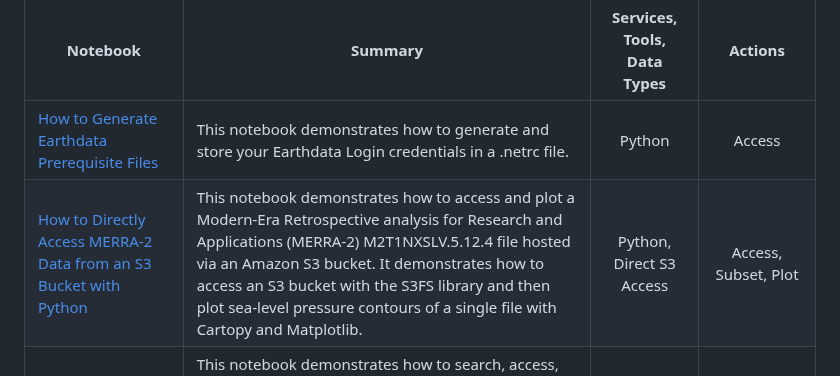
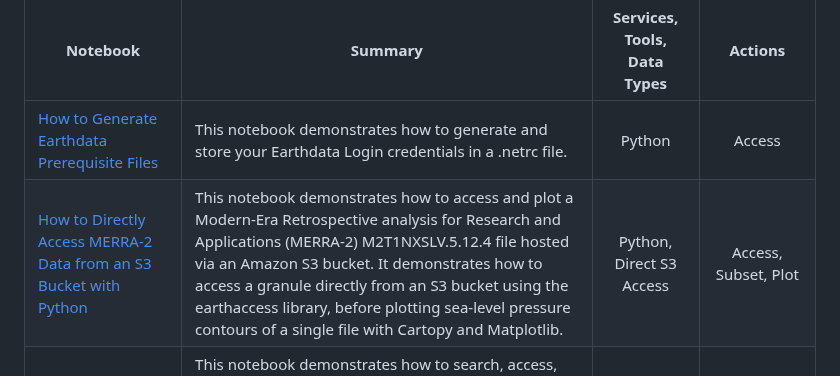
Before and after one commit to nasa/gesdisc-tutorials, a Markdown page: cloud-tutorials/README.md, the part around the change. GitHub-like rendering.

Commit message:
Further readme changes

```diff
--- a/cloud-tutorials/README.md
+++ b/cloud-tutorials/README.md
@@ -17,7 +17,7 @@ Some tutorials can be run locally to take advantage of cloud archives or cloud-b
 | Notebook  | Summary | Services, Tools, Data Types | Actions |
 | ------------- |-------------|:-------------:|:-------------:|
 |[How to Generate Earthdata Prerequisite Files](../notebooks/How_to_Generate_Earthdata_Prerequisite_Files.ipynb) | This notebook demonstrates how to generate and store your Earthdata Login credentials in a .netrc file. | Python | Access |
-|[How to Directly Access MERRA-2 Data from an S3 Bucket with Python](notebooks/How_to_Directly_Access_MERRA-2_Data_from_an_S3_Bucket.ipynb) | This notebook demonstrates how to access and plot a Modern-Era Retrospective analysis for Research and Applications (MERRA-2) M2T1NXSLV.5.12.4 file hosted via an Amazon S3 bucket. It demonstrates how to access an S3 bucket with the S3FS library and then plot sea-level pressure contours of a single file with Cartopy and Matplotlib.| Python, Direct S3 Access | Access, Subset, Plot |
+|[How to Directly Access MERRA-2 Data from an S3 Bucket with Python](notebooks/How_to_Directly_Access_MERRA-2_Data_from_an_S3_Bucket.ipynb) | This notebook demonstrates how to access and plot a Modern-Era Retrospective analysis for Research and Applications (MERRA-2) M2T1NXSLV.5.12.4 file hosted via an Amazon S3 bucket. It demonstrates how to access a granule directly from an S3 bucket using the earthaccess library, before plotting sea-level pressure contours of a single file with Cartopy and Matplotlib.| Python, Direct S3 Access | Access, Subset, Plot |
 |[How to Directly Access GPM IMERG Data from an S3 Bucket with Python](notebooks/How_to_Directly_Access_GPM_IMERG_Data_from_an_S3_Bucket.ipynb) | This notebook demonstrates how to search, access, and plot an Integrated Multi-satellitE Retrievals for GPM file hosted via an Amazon S3 bucket. It demonstrates how to search for a granule by DOI and access it directly from an S3 bucket using the earthaccess and Xarray libraries, before plotting precipitation for that granule using Cartopy and Matplotlib.| Python, Direct S3 Access | Search, Access, Subset, Plot |
 |[Obtain a List of S3 URLs for a GES DISC Collection Using Python](notebooks/How_to_Obtain_a_List_of_S3_URLs_for_GES_DISC_Collection_Using_Python.ipynb)| This notebook demonstrates how to obtain a list of S3 URLs for desired cloud-hosted GES DISC granules using the earthaccess and python-cmr libraries. | Python, CMR | Search |
 |[How to Retrieve Temporary S3 Credentials for the GES DISC Cloud Archive](notebooks/How_to_Retrieve_Temporary_S3_Credentials_for_the_GES_DISC_Cloud_Archive.ipynb) | This notebook demonstrates how to retrieve GES DISC S3 credentials by using a previously generated netrc file.  | Python | Access |
```
